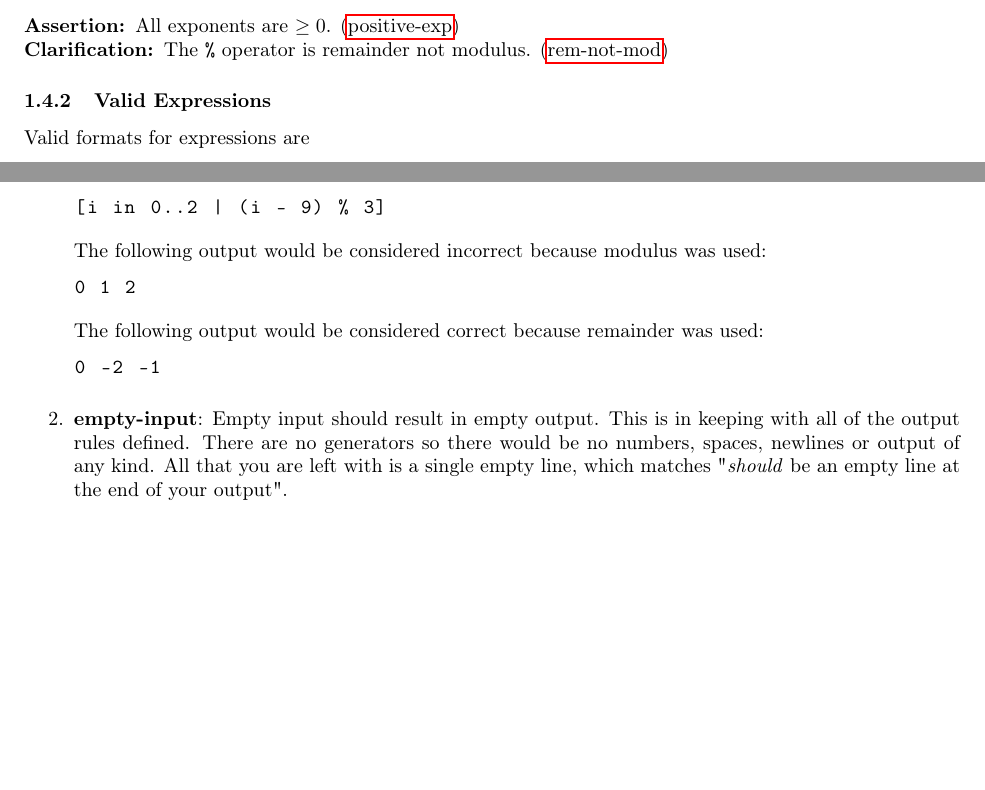
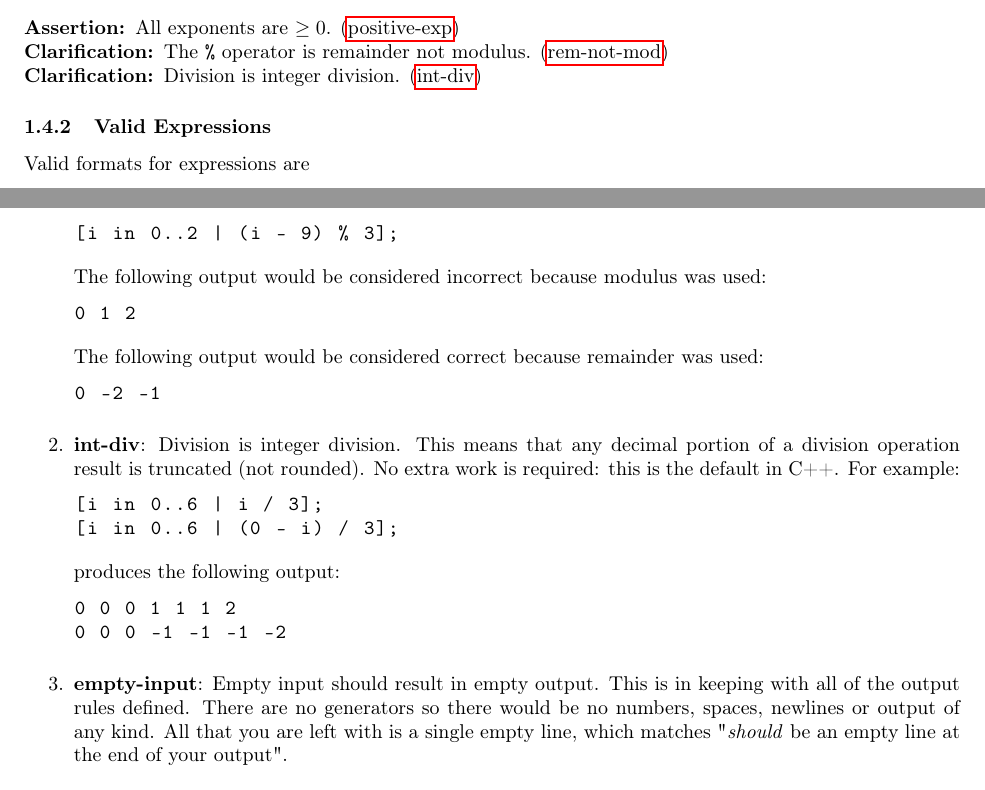
Before and after one commit to cmput415/415-docs, a LaTeX document (generator/generator.tex): two parts of pages 2 and 8 of 11, joined at a grey line, cut so that both start at the same text, the shorter picture padded with empty space. Compiled offline with pdfLaTeX.

Commit message:
Add integer division clarification.

```diff
--- a/generator/generator.tex
+++ b/generator/generator.tex
@@ -141,7 +141,8 @@ An expression is composed of integers, identifiers, and integer mathematical ope
 \end{center}
 
 \assertion{All exponents are $\geq 0$.}{positive-exp}\\
-\clarification{The \code{\%} operator is remainder not modulus.}{rem-not-mod}
+\clarification{The \code{\%} operator is remainder not modulus.}{rem-not-mod}\\
+\clarification{Division is integer division.}{int-div}
 
 \subsubsection{Valid Expressions}
 Valid formats for expressions are
@@ -495,6 +495,20 @@ These clarifications are meant to add more information to the specification with
     The following output would be considered correct because remainder was used:
     \begin{lstlisting}
       0 -2 -1
+    \end{lstlisting}
+  \item
+    \clarificationdest{int-div}
+    Division is integer division. This means that any decimal portion of a division operation
+    result is truncated (not rounded). No extra work is required: this is the default in C++. For
+    example:
+    \begin{lstlisting}
+      [i in 0..6 | i / 3];
+      [i in 0..6 | (0 - i) / 3];
+    \end{lstlisting}
+    produces the following output:
+    \begin{lstlisting}
+      0 0 0 1 1 1 2
+      0 0 0 -1 -1 -1 -2
     \end{lstlisting}
   \item
     \clarificationdest{empty-input}
```
Also changed, not shown: generator/generator.tex (7 more changed lines).
